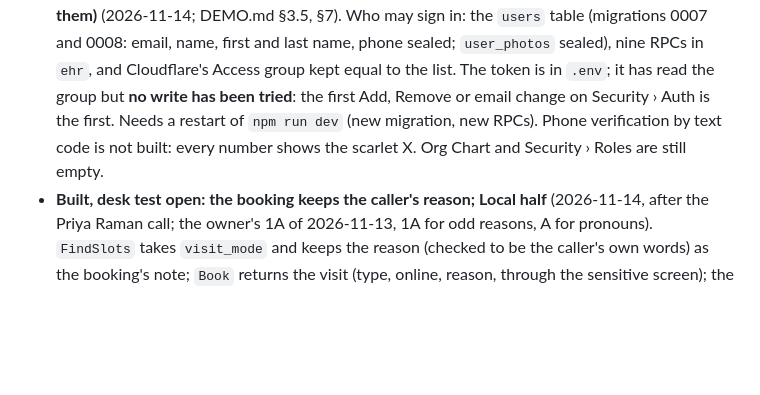
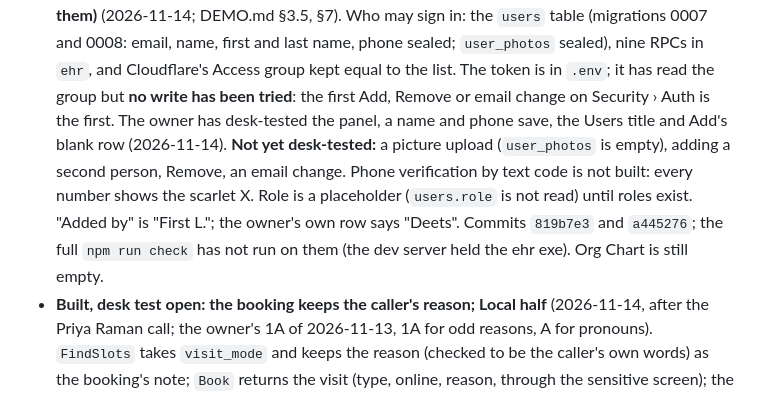
Before and after one commit to deets-137/DeetsHealth, a Markdown page: docs/HANDOFF.md, the part around the change. Drawn GitHub-style; blank space fills up the shorter version.

```diff
--- a/docs/HANDOFF.md
+++ b/docs/HANDOFF.md
@@ -148,9 +148,13 @@ Then going live: the deploy, the BAAs, the paperwork, the first hospital (BUILD-
   (migrations 0007 and 0008: email, name, first and last name, phone sealed; `user_photos`
   sealed), nine RPCs in `ehr`, and Cloudflare's Access group kept equal to the list. The token
   is in `.env`; it has read the group but **no write has been tried**: the first Add, Remove or
-  email change on Security › Auth is the first. Needs a restart of `npm run dev` (new migration,
-  new RPCs). Phone verification by text code is not built: every number shows the scarlet X.
-  Org Chart and Security › Roles are still empty.
+  email change on Security › Auth is the first. The owner has desk-tested the panel, a name and
+  phone save, the Users title and Add's blank row (2026-11-14). **Not yet desk-tested:** a
+  picture upload (`user_photos` is empty), adding a second person, Remove, an email change.
+  Phone verification by text code is not built: every number shows the scarlet X. Role is a
+  placeholder (`users.role` is not read) until roles exist. "Added by" is "First L."; the
+  owner's own row says "Deets". Commits `819b7e3` and `a445276`; the full `npm run check` has
+  not run on them (the dev server held the ehr exe). Org Chart is still empty.
 - **Built, desk test open: the booking keeps the caller's reason; Local half** (2026-11-14,
   after the Priya Raman call; the owner's 1A of 2026-11-13, 1A for odd reasons, A for
   pronouns). `FindSlots` takes `visit_mode` and keeps the reason (checked to be the caller's own
```
Also changed, not shown: docs/WORKLOG.md (+5 -1 lines), docs/ops/DEMO.md (+11 -1 lines), docs/architecture/images/auth-panel-actions-2026-11-14.png (added), docs/architecture/images/auth-users-title-2026-11-14.png (added), docs/architecture/images/auth-users-title-size-2026-11-14.png (added).
